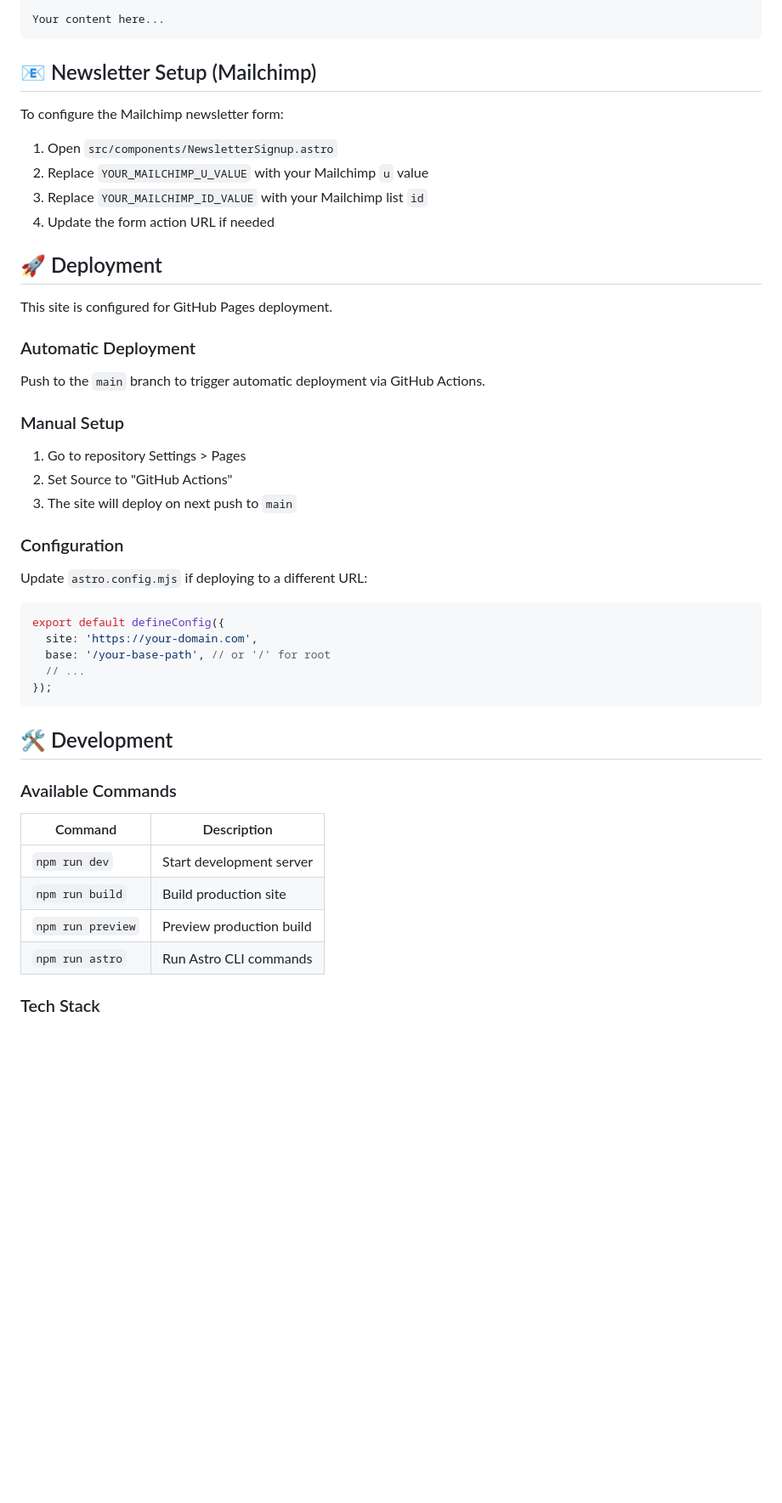
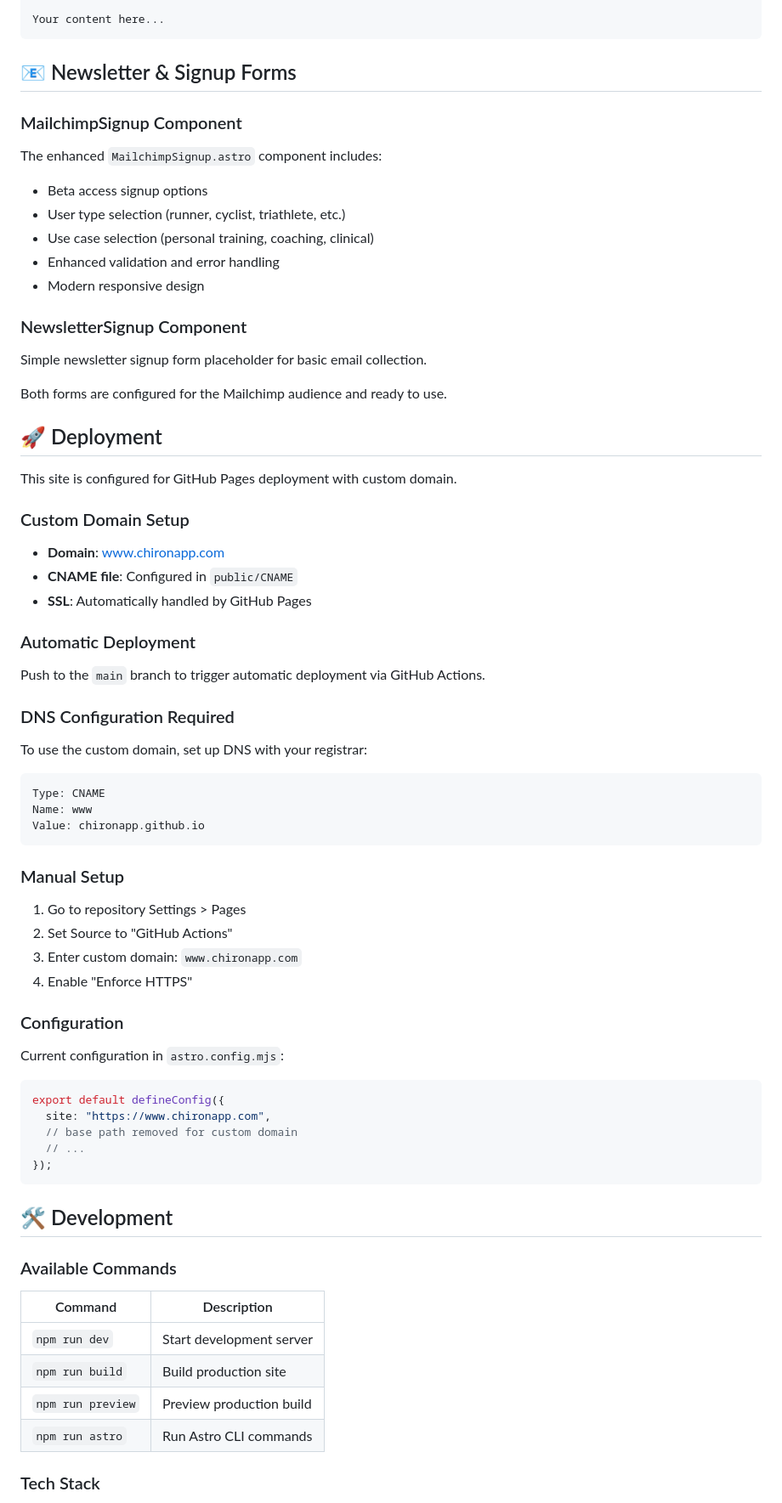
Before and after one commit to chironapp/chiron-website, a Markdown page: README.md, the part around the change printed below. Shown: that part at 85% size. GitHub-like rendering; blank space fills up the shorter version.

````diff
--- a/README.md
+++ b/README.md
@@ -110,37 +121,63 @@ image: "/images/training-image.jpg"
 Your content here...
 ```
 
-## 📧 Newsletter Setup (Mailchimp)
+## 📧 Newsletter & Signup Forms
 
-To configure the Mailchimp newsletter form:
+### MailchimpSignup Component
 
-1. Open `src/components/NewsletterSignup.astro`
-2. Replace `YOUR_MAILCHIMP_U_VALUE` with your Mailchimp `u` value
-3. Replace `YOUR_MAILCHIMP_ID_VALUE` with your Mailchimp list `id`
-4. Update the form action URL if needed
+The enhanced `MailchimpSignup.astro` component includes:
+
+- Beta access signup options
+- User type selection (runner, cyclist, triathlete, etc.)
+- Use case selection (personal training, coaching, clinical)
+- Enhanced validation and error handling
+- Modern responsive design
+
+### NewsletterSignup Component
+
+Simple newsletter signup form placeholder for basic email collection.
+
+Both forms are configured for the Mailchimp audience and ready to use.
 
 ## 🚀 Deployment
 
-This site is configured for GitHub Pages deployment.
+This site is configured for GitHub Pages deployment with custom domain.
+
+### Custom Domain Setup
+
+- **Domain**: www.chironapp.com
+- **CNAME file**: Configured in `public/CNAME`
+- **SSL**: Automatically handled by GitHub Pages
 
 ### Automatic Deployment
 
 Push to the `main` branch to trigger automatic deployment via GitHub Actions.
 
+### DNS Configuration Required
+
+To use the custom domain, set up DNS with your registrar:
+
+```
+Type: CNAME
+Name: www
+Value: chironapp.github.io
+```
+
 ### Manual Setup
 
 1. Go to repository Settings > Pages
 2. Set Source to "GitHub Actions"
-3. The site will deploy on next push to `main`
+3. Enter custom domain: `www.chironapp.com`
+4. Enable "Enforce HTTPS"
 
 ### Configuration
 
-Update `astro.config.mjs` if deploying to a different URL:
+Current configuration in `astro.config.mjs`:
 
 ```javascript
 export default defineConfig({
-  site: 'https://your-domain.com',
-  base: '/your-base-path', // or '/' for root
+  site: "https://www.chironapp.com",
+  // base path removed for custom domain
   // ...
 });
 ```
@@ -149,12 +186,12 @@ export default defineConfig({
 
 ### Available Commands
 
-| Command           | Description                              |
-|-------------------|------------------------------------------|
-| `npm run dev`     | Start development server                 |
-| `npm run build`   | Build production site                    |
-| `npm run preview` | Preview production build                 |
-| `npm run astro`   | Run Astro CLI commands                   |
+| Command           | Description              |
+| ----------------- | ------------------------ |
+| `npm run dev`     | Start development server |
+| `npm run build`   | Build production site    |
+| `npm run preview` | Preview production build |
+| `npm run astro`   | Run Astro CLI commands   |
 
 ### Tech Stack
 
````
Also changed, not shown: other parts of README.md (+17 -6 lines).
